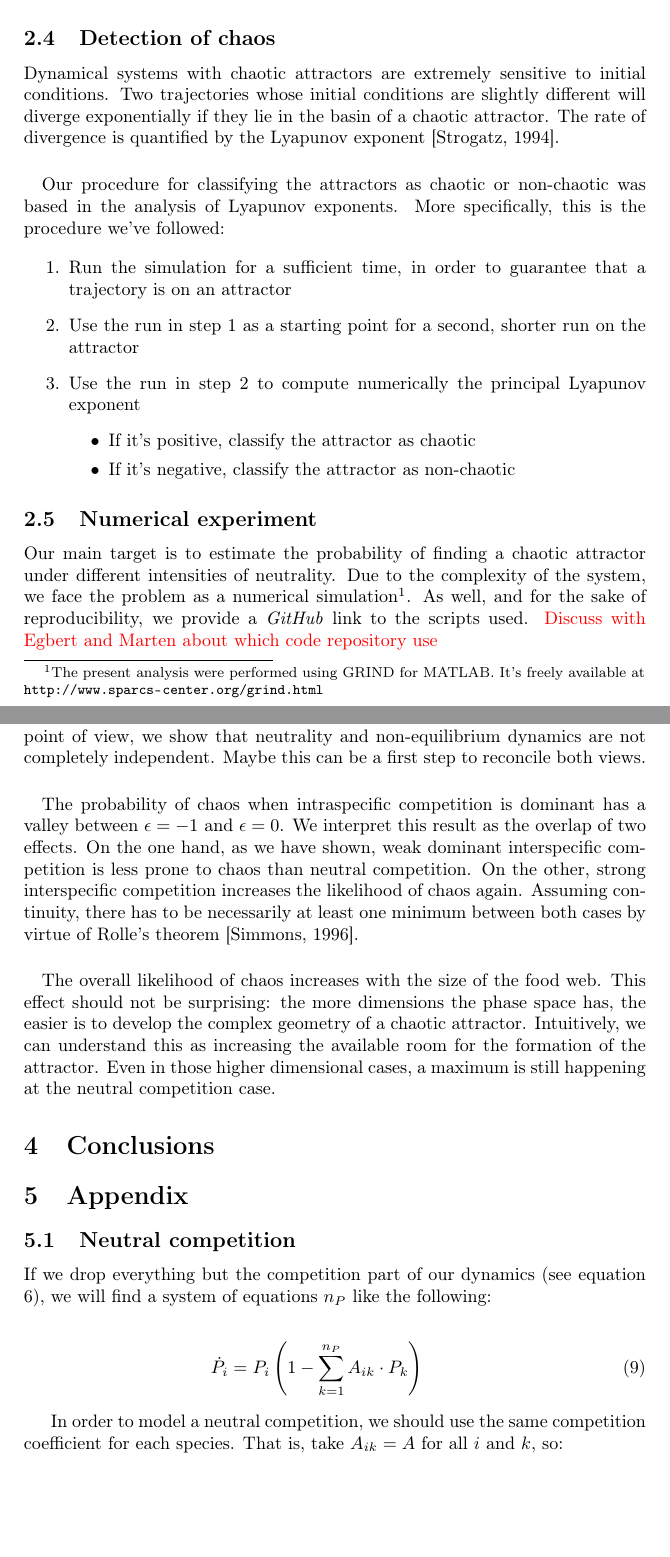
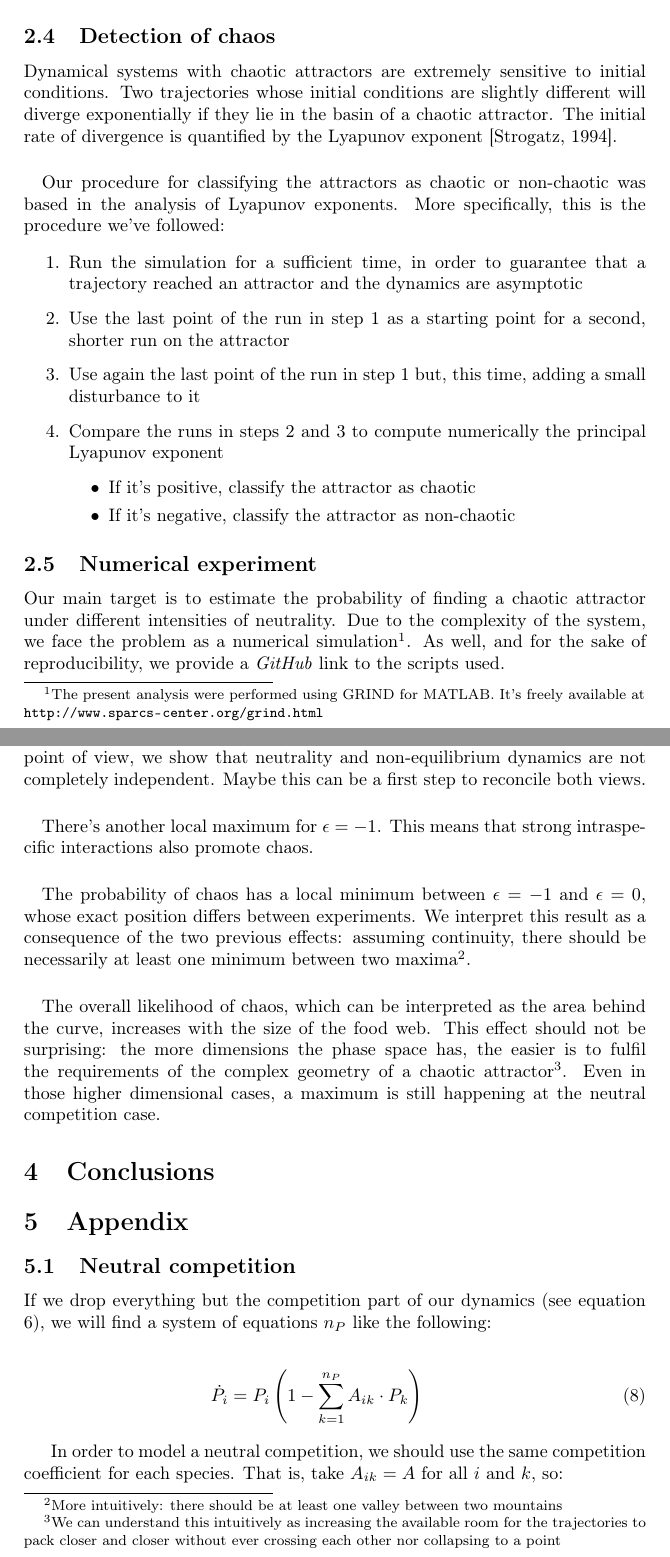
Before and after one commit to PabRod/Chaos-and-neutrality, a LaTeX paper (tex/Neutrality and chaos.tex): two parts of pages 8 and 10 of 15, joined at a grey line, cut so that both start at the same text, the shorter picture padded with empty space. Compiled offline with pdfLaTeX; the source files are stored in an older character set and shown here as Unicode.

Commit message:
Added corrections and suggestions

```diff
--- a/tex/Neutrality and chaos.tex
+++ b/tex/Neutrality and chaos.tex
@@ -254,15 +254,16 @@ By choosing $ -1 $ as a lower limit for $ \epsilon $ we exclude the possibility
 
 \subsection{Detection of chaos}
 \label{subsec:DetectionOfChaos}
-Dynamical systems with chaotic attractors are extremely sensitive to initial conditions. Two trajectories whose initial conditions are slightly different will diverge exponentially if they lie in the basin of a chaotic attractor. The rate of divergence is quantified by the Lyapunov exponent \cite{Strogatz1994}.
+Dynamical systems with chaotic attractors are extremely sensitive to initial conditions. Two trajectories whose initial conditions are slightly different will diverge exponentially if they lie in the basin of a chaotic attractor. The initial rate of divergence is quantified by the Lyapunov exponent \cite{Strogatz1994}.
 
 \paragraph{}
 Our procedure for classifying the attractors as chaotic or non-chaotic was based in the analysis of Lyapunov exponents. More specifically, this is the procedure we've followed:
 
 \begin{enumerate}
-	\item \label{GoToAttractor} Run the simulation for a sufficient time, in order to guarantee that a trajectory is on an attractor
-	\item \label{RunInAttractor} Use the run in step \ref{GoToAttractor} as a starting point for a second, shorter run on the attractor
-	\item Use the run in step \ref{RunInAttractor} to compute numerically the principal Lyapunov exponent
+	\item \label{GoToAttractor} Run the simulation for a sufficient time, in order to guarantee that a trajectory reached an attractor and the dynamics are asymptotic
+	\item \label{RunInAttractor} Use the last point of the run in step \ref{GoToAttractor} as a starting point for a second, shorter run on the attractor
+	\item \label{PerturbedTrajectory} Use again the last point of the run in step \ref{GoToAttractor} but, this time, adding a small disturbance to it
+	\item Compare the runs in steps \ref{RunInAttractor} and \ref{PerturbedTrajectory} to compute numerically the principal Lyapunov exponent
 	\begin{itemize}
 		\item If it's positive, classify the attractor as chaotic
 		\item If it's negative, classify the attractor as non-chaotic
@@ -273,7 +274,7 @@ Our procedure for classifying the attractors as chaotic or non-chaotic was based
 
 \subsection{Numerical experiment}
 \label{subsec:NumericalExperiment}
-Our main target is to estimate the probability of finding a chaotic attractor under different intensities of neutrality. Due to the complexity of the system, we face the problem as a numerical simulation\footnote{The present analysis were performed using GRIND for MATLAB. It's freely available at \\ \url{http://www.sparcs-center.org/grind.html}}. As well, and for the sake of reproducibility, we provide a \textit{GitHub} link to the scripts used. {\color{red}Discuss with Egbert and Marten about which code repository use}
+Our main target is to estimate the probability of finding a chaotic attractor under different intensities of neutrality. Due to the complexity of the system, we face the problem as a numerical simulation\footnote{The present analysis were performed using GRIND for MATLAB. It's freely available at \\ \url{http://www.sparcs-center.org/grind.html}}. As well, and for the sake of reproducibility, we provide a \textit{GitHub} link to the scripts used.
 
 \paragraph{}
 Sweeping for different values of $ \epsilon $, we use the following procedure to estimate the probability of a chaotic attractor:
@@ -312,11 +307,13 @@ This numerical experiment can be repeated for food webs of different sizes. In o
 Plotting the probability of chaos against the competition parameter (see figures \ref{fig:Results} and \ref{fig:Contour}), we observe a clear maximum around $ \epsilon = 0 $. That is, for neutral competition at the prey's trophic level, the likelihood of chaotic behaviour is higher than for dominant inter or intraspecific competition. From the biological point of view, we show that neutrality and non-equilibrium dynamics are not completely independent. Maybe this can be a first step to reconcile both views.
 
 \paragraph{} % Weak and strong interspecific competition
-The probability of chaos when intraspecific competition is dominant has a valley between $ \epsilon = -1 $ and $ \epsilon = 0 $. We interpret this result as the overlap of two effects. On the one hand, as we have shown, weak dominant interspecific competition is less prone to chaos than neutral competition. On the other, strong interspecific competition increases the likelihood of chaos again. Assuming continuity, there has to be necessarily at least one minimum between both cases by virtue of Rolle's theorem \cite{Simmons1996}.
-% TODO: increase even more the range of the parameter?
+There's another local maximum for $ \epsilon = -1 $. This means that strong intraspecific interactions also promote chaos.
+
+\paragraph{} % Valley
+The probability of chaos has a local minimum between $ \epsilon = -1 $ and $ \epsilon = 0 $, whose exact position differs between experiments. We interpret this result as a consequence of the two previous effects: assuming continuity, there should be necessarily at least one minimum between two maxima\footnote{More intuitively: there should be at least one valley between two mountains}.
 
 \paragraph{} % Chaos and dimensionality
-The overall likelihood of chaos increases with the size of the food web. This effect should not be surprising: the more dimensions the phase space has, the easier is to develop the complex geometry of a chaotic attractor. Intuitively, we can understand this as increasing the available room for the formation of the attractor. Even in those higher dimensional cases, a maximum is still happening at the neutral competition case.
+The overall likelihood of chaos, which can be interpreted as the area behind the curve, increases with the size of the food web. This effect should not be surprising: the more dimensions the phase space has, the easier is to fulfil the requirements of the complex geometry of a chaotic attractor\footnote{We can understand this intuitively as increasing the available room for the trajectories to pack closer and closer without ever crossing each other nor collapsing to a point}. Even in those higher dimensional cases, a maximum is still happening at the neutral competition case.
 
 \begin{figure}
 	\begin{center}
```
Also changed, not shown: tex/Neutrality and chaos.tex (10 more changed lines), 1 other file.
